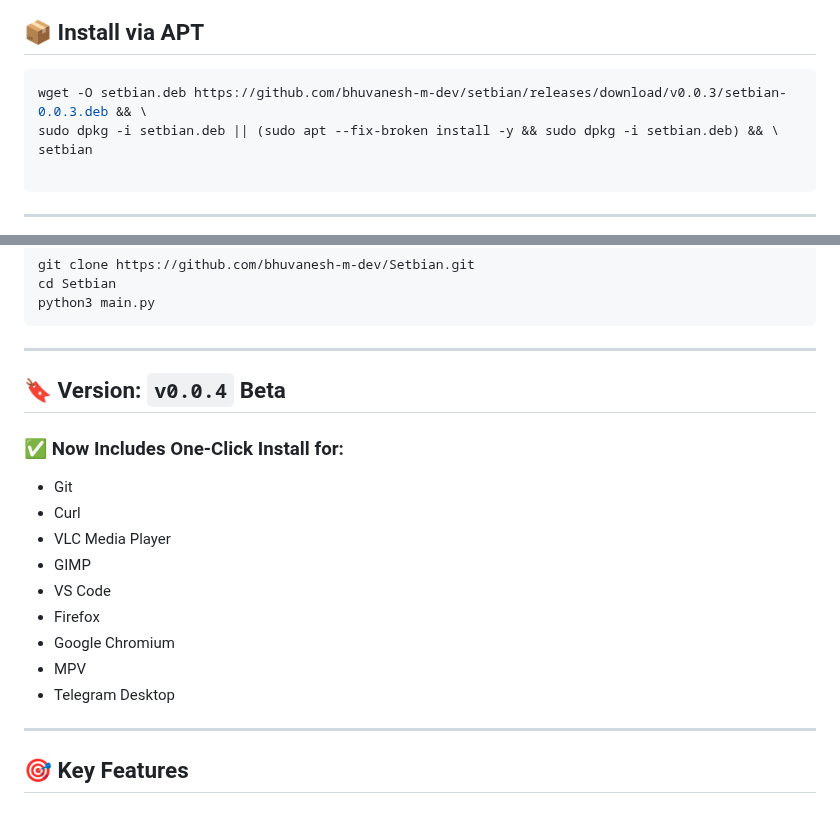
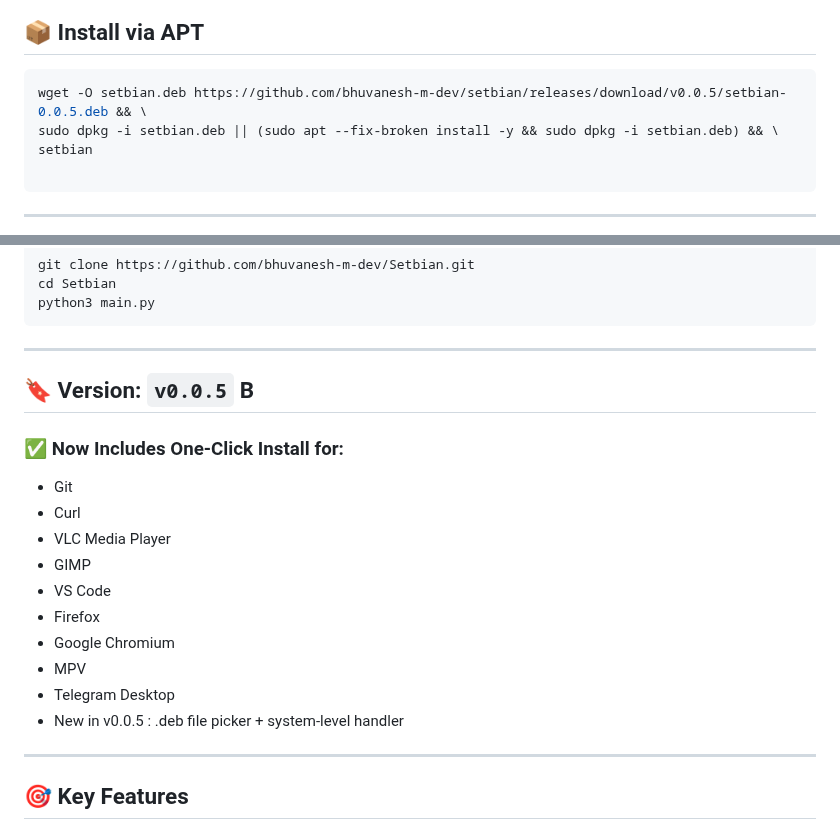
Before and after one commit to bhuvanesh-m-dev/setbian, a Markdown page: README.md, 2 parts joined by grey strips. Rendered like a GitHub page.

````diff
--- a/README.md
+++ b/README.md
@@ -15,7 +15,7 @@
 ## 📦 Install via APT
 
 ```bash
-wget -O setbian.deb https://github.com/bhuvanesh-m-dev/setbian/releases/download/v0.0.3/setbian-0.0.3.deb && \
+wget -O setbian.deb https://github.com/bhuvanesh-m-dev/setbian/releases/download/v0.0.5/setbian-0.0.5.deb && \
 sudo dpkg -i setbian.deb || (sudo apt --fix-broken install -y && sudo dpkg -i setbian.deb) && \
 setbian
 
@@ -96,7 +96,7 @@ python3 main.py
 
 ---
 
-## 🔖 Version: `v0.0.4` Beta
+## 🔖 Version: `v0.0.5` B
 
 ### ✅ Now Includes One-Click Install for:
 
@@ -109,6 +109,7 @@ python3 main.py
 * Google Chromium
 * MPV
 * Telegram Desktop
+* New in v0.0.5 : .deb file picker + system-level handler
 
 ---
 
````
